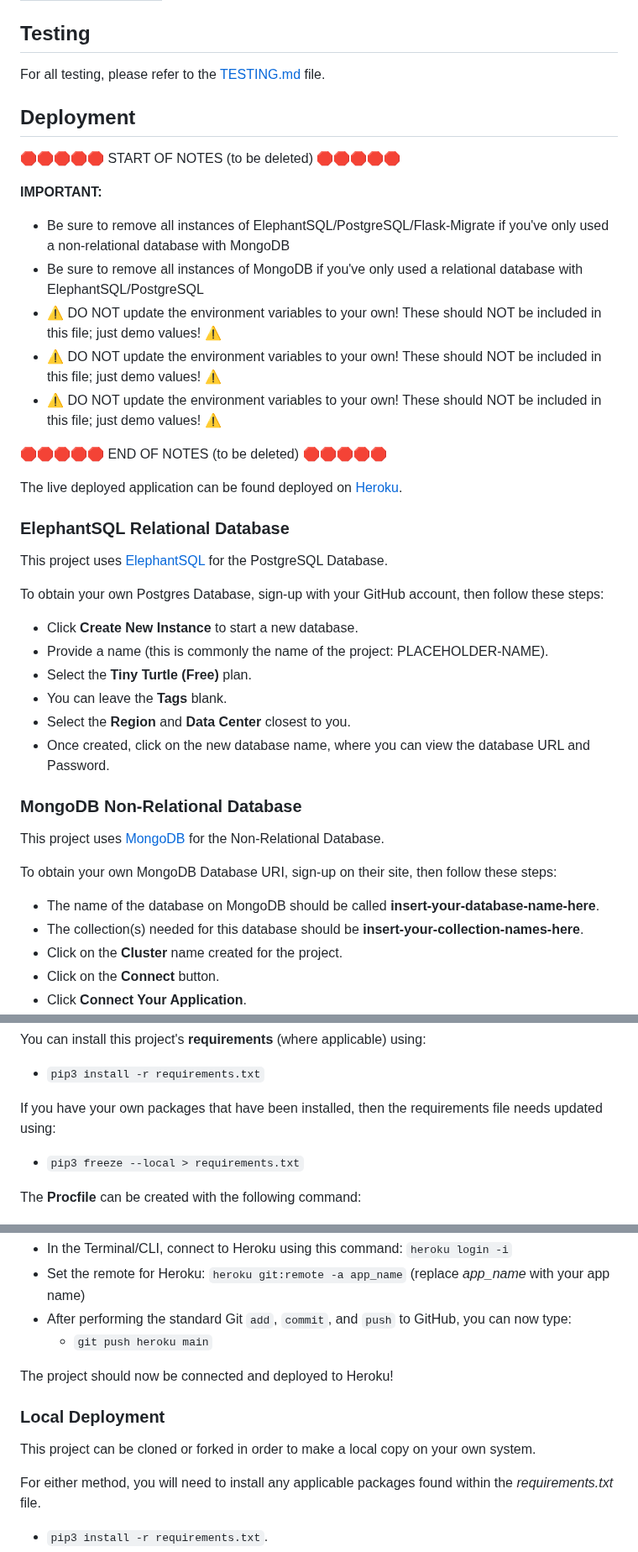
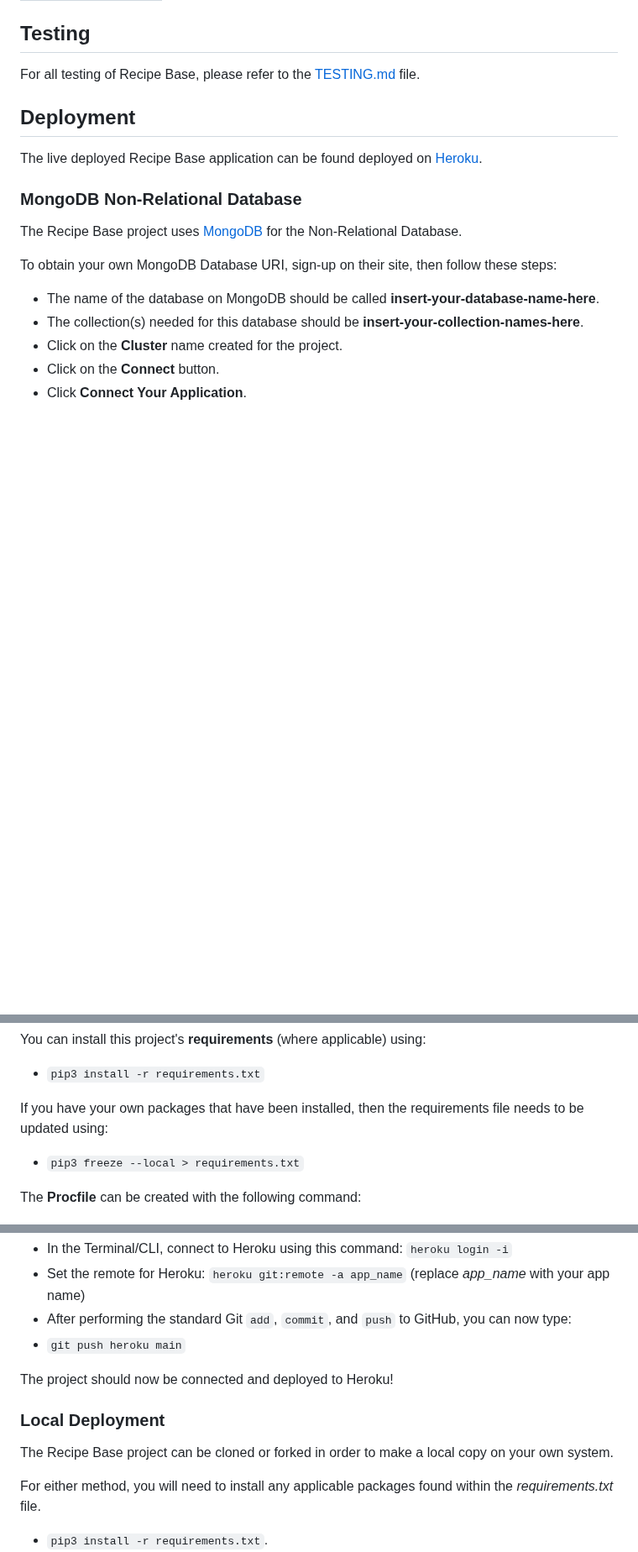
Before and after one commit to boderg/recipe-base, a Markdown page: README.md, 3 parts joined by grey strips. Shown at 84% size. Rendered like a GitHub page; blank space fills up the shorter version.

Commit message:
Edit deployment section of readme

```diff
--- a/README.md
+++ b/README.md
@@ -358,40 +358,15 @@ A flowchart was created for the Recipe Base site to outline the general flow of
 
 ## Testing
 
-For all testing, please refer to the [TESTING.md](TESTING.md) file.
+For all testing of Recipe Base, please refer to the [TESTING.md](TESTING.md) file.
 
 ## Deployment
 
-🛑🛑🛑🛑🛑 START OF NOTES (to be deleted) 🛑🛑🛑🛑🛑
-
-**IMPORTANT:**
-
-- Be sure to remove all instances of ElephantSQL/PostgreSQL/Flask-Migrate if you've only used a non-relational database with MongoDB
-- Be sure to remove all instances of MongoDB if you've only used a relational database with ElephantSQL/PostgreSQL
-- ⚠️ DO NOT update the environment variables to your own! These should NOT be included in this file; just demo values! ⚠️
-- ⚠️ DO NOT update the environment variables to your own! These should NOT be included in this file; just demo values! ⚠️
-- ⚠️ DO NOT update the environment variables to your own! These should NOT be included in this file; just demo values! ⚠️
-
-🛑🛑🛑🛑🛑 END OF NOTES (to be deleted) 🛑🛑🛑🛑🛑
-
-The live deployed application can be found deployed on [Heroku](https://boderg-recipe-base-6a6e035e0009.herokuapp.com).
-
-### ElephantSQL Relational Database
-
-This project uses [ElephantSQL](https://www.elephantsql.com) for the PostgreSQL Database.
-
-To obtain your own Postgres Database, sign-up with your GitHub account, then follow these steps:
-
-- Click **Create New Instance** to start a new database.
-- Provide a name (this is commonly the name of the project: PLACEHOLDER-NAME).
-- Select the **Tiny Turtle (Free)** plan.
-- You can leave the **Tags** blank.
-- Select the **Region** and **Data Center** closest to you.
-- Once created, click on the new database name, where you can view the database URL and Password.
+The live deployed Recipe Base application can be found deployed on [Heroku](https://boderg-recipe-base-6a6e035e0009.herokuapp.com).
 
 ### MongoDB Non-Relational Database
 
-This project uses [MongoDB](https://www.mongodb.com) for the Non-Relational Database.
+The Recipe Base project uses [MongoDB](https://www.mongodb.com) for the Non-Relational Database.
 
 To obtain your own MongoDB Database URI, sign-up on their site, then follow these steps:
 
@@ -430,7 +405,7 @@ You can install this project's **requirements** (where applicable) using:
 
 - `pip3 install -r requirements.txt`
 
-If you have your own packages that have been installed, then the requirements file needs updated using:
+If you have your own packages that have been installed, then the requirements file needs to be updated using:
 
 - `pip3 freeze --local > requirements.txt`
 
@@ -450,13 +425,13 @@ Or:
 - In the Terminal/CLI, connect to Heroku using this command: `heroku login -i`
 - Set the remote for Heroku: `heroku git:remote -a app_name` (replace *app_name* with your app name)
 - After performing the standard Git `add`, `commit`, and `push` to GitHub, you can now type:
- 	- `git push heroku main`
+- `git push heroku main`
 
 The project should now be connected and deployed to Heroku!
 
 ### Local Deployment
 
-This project can be cloned or forked in order to make a local copy on your own system.
+The Recipe Base project can be cloned or forked in order to make a local copy on your own system.
 
 For either method, you will need to install any applicable packages found within the *requirements.txt* file.
 
```
